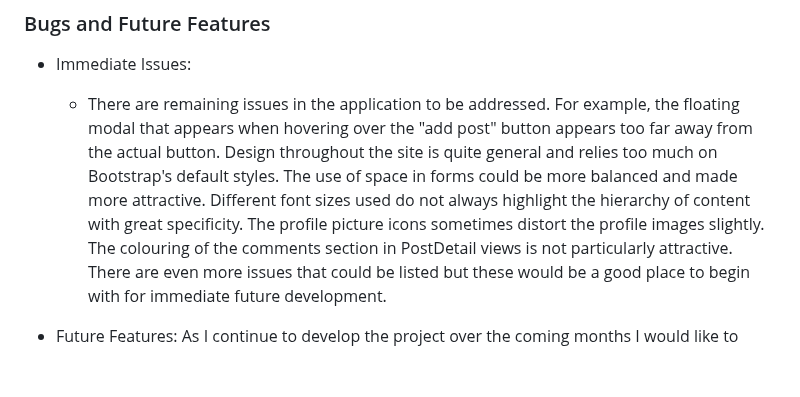
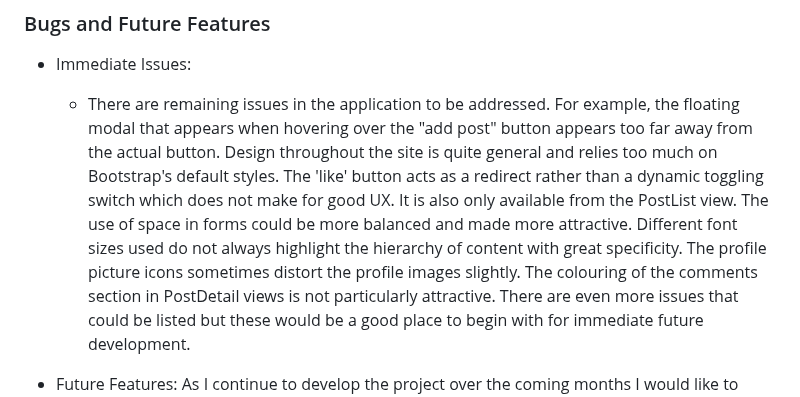
Before and after one commit to sonetto104/CIPP4-PRegan, a Markdown page: README.md, the part around the change. Drawn GitHub-style; blank space fills up the shorter version.

Commit message:
adding one more issues to bugs and future features section

```diff
--- a/README.md
+++ b/README.md
@@ -897,7 +897,7 @@ Check if static files are being served properly and if Cloudinary is being used
 ### Bugs and Future Features
 
  - Immediate Issues:
-    - There are remaining issues in the application to be addressed. For example, the floating modal that appears when hovering over the "add post" button appears too far away from the actual button. Design throughout the site is quite general and relies too much on Bootstrap's default styles. The use of space in forms could be more balanced and made more attractive. Different font sizes used do not always highlight the hierarchy of content with great specificity. The profile picture icons sometimes distort the profile images slightly. The colouring of the comments section in PostDetail views is not particularly attractive.
+    - There are remaining issues in the application to be addressed. For example, the floating modal that appears when hovering over the "add post" button appears too far away from the actual button. Design throughout the site is quite general and relies too much on Bootstrap's default styles. The 'like' button acts as a redirect rather than a dynamic toggling switch which does not make for good UX. It is also only available from the PostList view. The use of space in forms could be more balanced and made more attractive. Different font sizes used do not always highlight the hierarchy of content with great specificity. The profile picture icons sometimes distort the profile images slightly. The colouring of the comments section in PostDetail views is not particularly attractive.
     There are even more issues that could be listed but these would be a good place to begin with for immediate future development.
 
 - Future Features:
```
